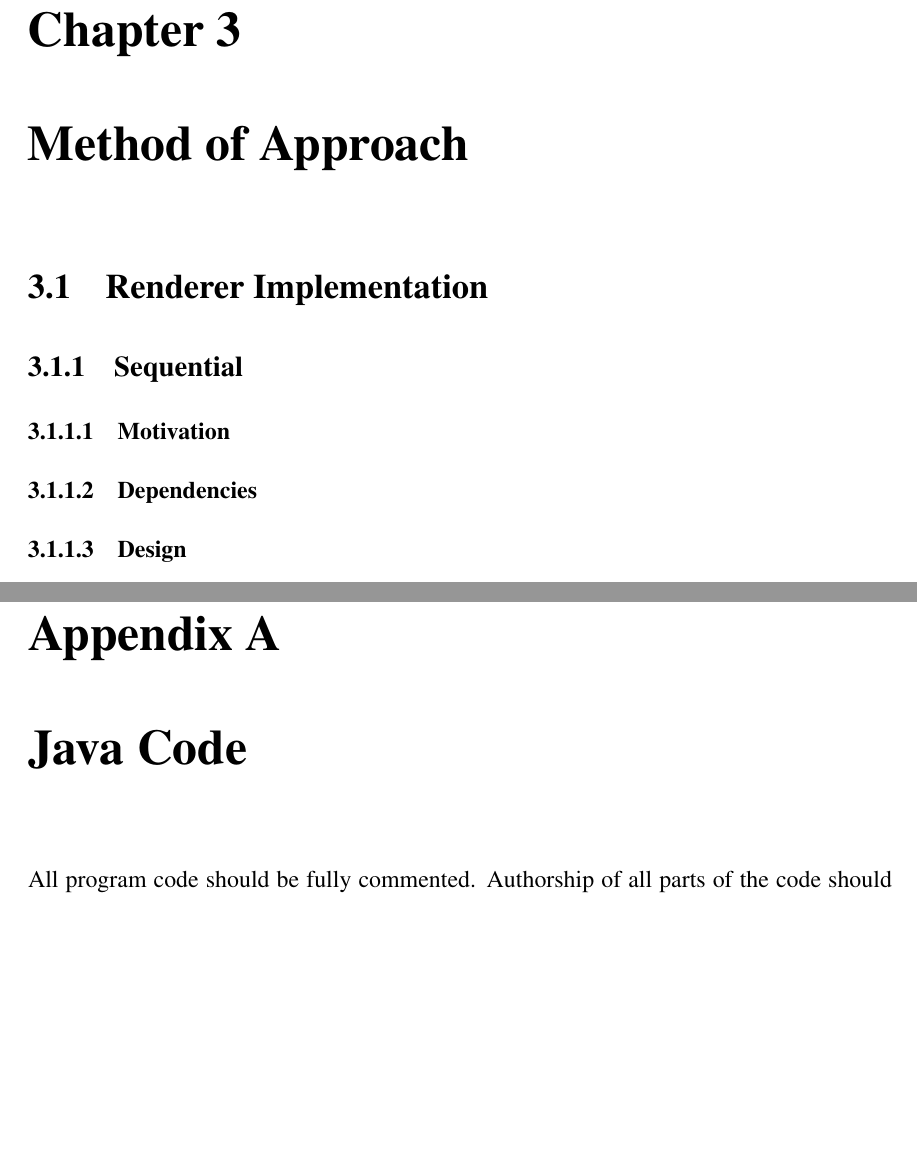
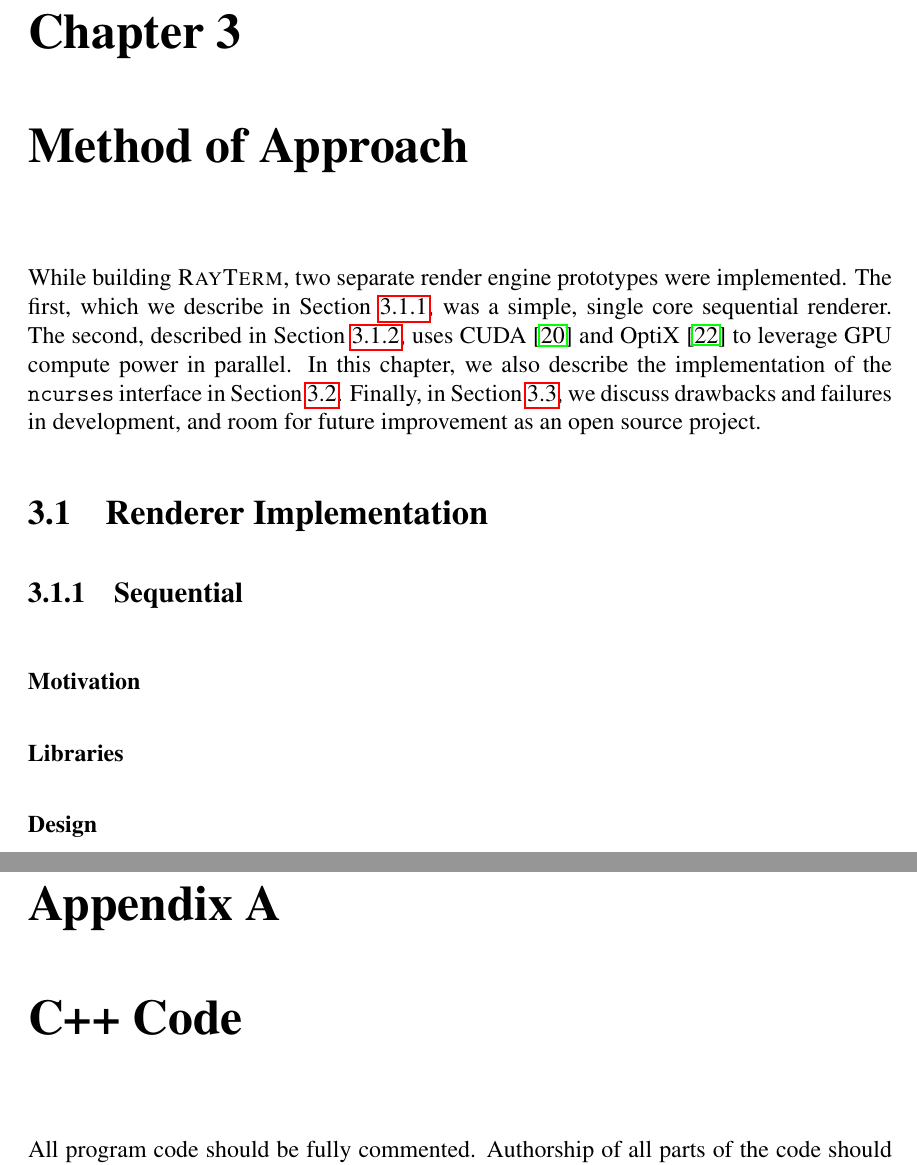
Before and after one commit to Michionlion/rayterm-thesis, a LaTeX thesis (thesis.tex, which reads appa.tex, ch03_methodofapproach.tex): two parts of pages 28 and 31 of 34 before the commit and two parts of pages 27 and 31 of 34 after it, joined at a grey line, cut so that both start at the same text, the shorter picture padded with empty space. Compiled offline with pdfLaTeX.

Commit message:
Small updates

```diff
--- a/appa.tex
+++ b/appa.tex
@@ -5,7 +5,7 @@
 %   * SEE THE MAIN FILE "AllegThesis.tex" FOR MORE INFORMATION.       *
 %   *******************************************************************
 
-\chapter{Java Code}\label{appa:code}
+\chapter{C++ Code}\label{appa:code}
 All program code should be fully commented. Authorship
 of all parts of the code should be clearly specified.
 
--- a/ch03_methodofapproach.tex
+++ b/ch03_methodofapproach.tex
@@ -7,14 +7,19 @@
 %
 \chapter{Method of Approach} \label{ch:methods}
 
-\section{Renderer Implementation}
+While building \name, two separate render engine prototypes were implemented.
+The first, which we describe in Section~\ref{ch:methods:renderer:sequential}, was a simple, single core sequential renderer.
+The second, described in Section~\ref{ch:methods:renderer:parallel}, uses CUDA \cite{nvidia2011cuda} and OptiX \cite{parker2010optix} to leverage GPU compute power in parallel.
+In this chapter, we also describe the implementation of the \texttt{ncurses} interface in Section~\ref{ch:methods:interface}.
+Finally, in Section~\ref{ch:methods:threats}, we discuss drawbacks and failures in development, and room for future improvement as an open source project.
 
-\subsection{Sequential}
 
-\subsubsection{Motivation}
+\section{Renderer Implementation} \label{ch:methods:renderer}
 
-\subsubsection{Dependencies}
+\subsection{Sequential} \label{ch:methods:renderer:sequential}
 
-\subsubsection{Design}
+\littlesection{Motivation} \label{ch:methods:renderer:sequential:motivation}
 
-\subsubsection{Prototype}
+\littlesection{Libraries} \label{ch:methods:renderer:sequential:libraries}
+
+\littlesection{Design} \label{ch:methods:renderer:sequential:design}
```
Also changed, not shown: ch03_methodofapproach.tex (20 more changed lines).
